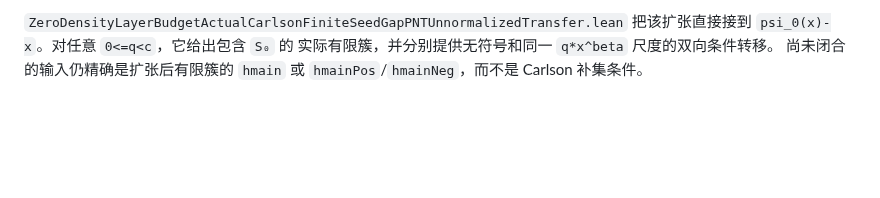
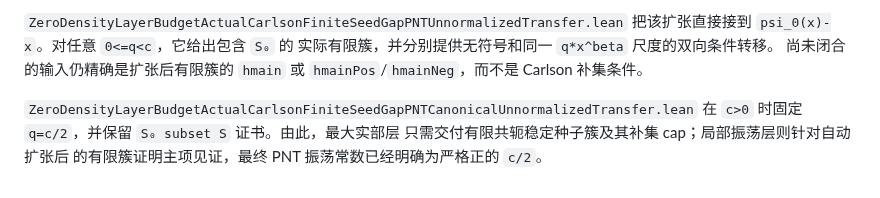
Before and after one commit to cc-chen-tech/riemann-pnt-lean4, a Markdown page: docs/research/pintz-carlson-explicit-formula-balanced-transfer.md, the part around the change. Rendered like a GitHub page; blank space fills up the shorter version.

Commit message:
docs: record canonical finite seeded transfer
(cherry picked from commit 443bb6849f39d4f247f2ec8320098e011e53b711)

```diff
--- a/docs/research/pintz-carlson-explicit-formula-balanced-transfer.md
+++ b/docs/research/pintz-carlson-explicit-formula-balanced-transfer.md
@@ -577,3 +577,8 @@ Carlson 正零点索引，从而不要求最大实部层了解 Carlson 的枚举
 实际有限簇，并分别提供无符号和同一 `q*x^beta` 尺度的双向条件转移。
 尚未闭合的输入仍精确是扩张后有限簇的 `hmain` 或
 `hmainPos`/`hmainNeg`，而不是 Carlson 补集条件。
+
+`ZeroDensityLayerBudgetActualCarlsonFiniteSeedGapPNTCanonicalUnnormalizedTransfer.lean`
+在 `c>0` 时固定 `q=c/2`，并保留 `S₀ subset S` 证书。由此，最大实部层
+只需交付有限共轭稳定种子簇及其补集 cap；局部振荡层则针对自动扩张后
+的有限簇证明主项见证，最终 PNT 振荡常数已经明确为严格正的 `c/2`。
```
